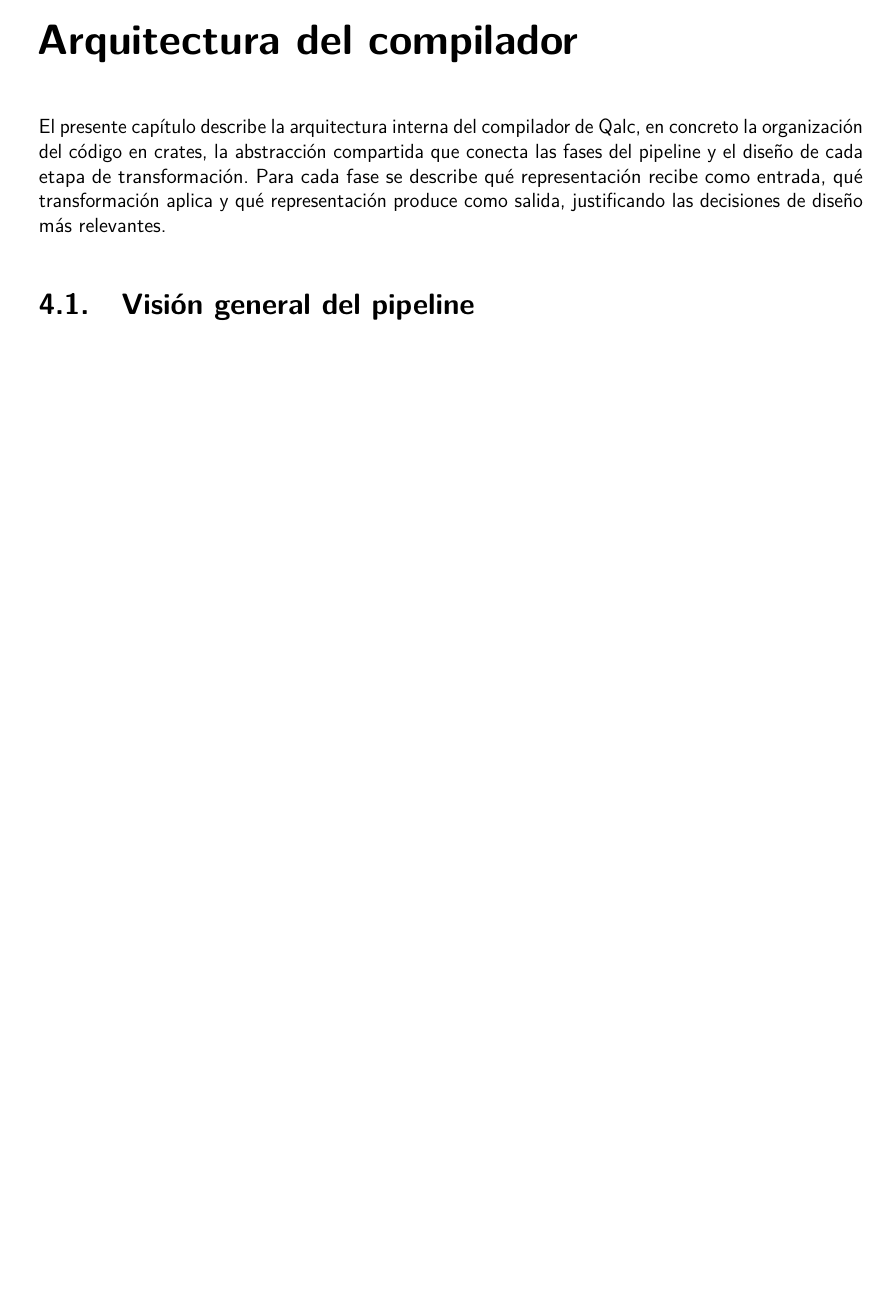
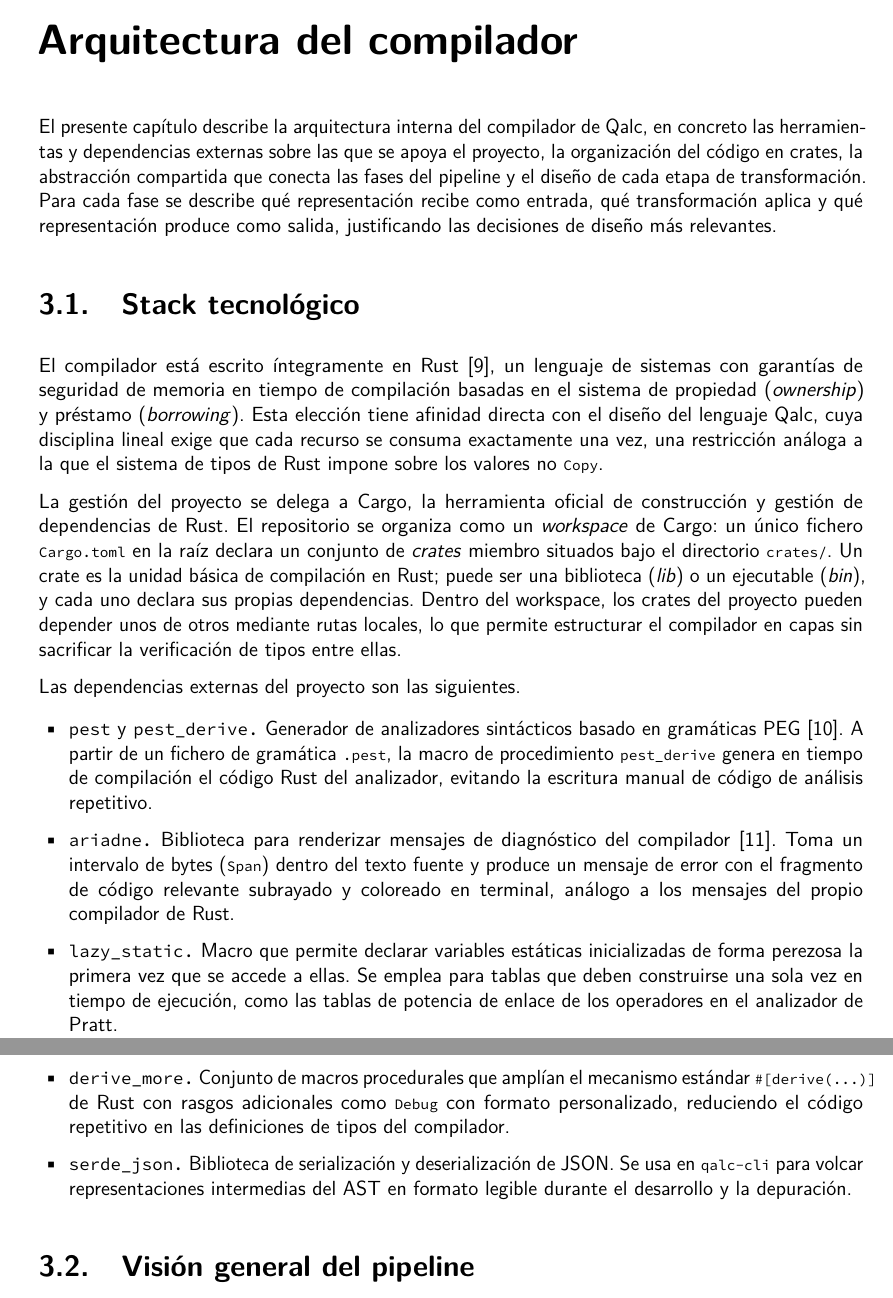
Before and after one commit to Guillex387/qalc, a LaTeX thesis (report/memtfg.tex, which reads report/05-capítulo5.tex): part of page 33 of 52 before the commit and two parts of pages 32 and 33 of 52 after it, the two joined at a grey line, cut so that both start at the same text, the shorter picture padded with empty space. Compiled offline with pdfLaTeX.

Commit message:
Update chapter 5 content and add technological stack section for clarity

```diff
--- a/report/05-capítulo5.tex
+++ b/report/05-capítulo5.tex
@@ -1,7 +1,28 @@
 \chapter{Arquitectura del compilador}
 \label{ch:arquitectura}
 
-El presente capítulo describe la arquitectura interna del compilador de Qalc, en concreto la organización del código en crates, la abstracción compartida que conecta las fases del pipeline y el diseño de cada etapa de transformación. Para cada fase se describe qué representación recibe como entrada, qué transformación aplica y qué representación produce como salida, justificando las decisiones de diseño más relevantes.
+El presente capítulo describe la arquitectura interna del compilador de Qalc, en concreto las herramientas y dependencias externas sobre las que se apoya el proyecto, la organización del código en crates, la abstracción compartida que conecta las fases del pipeline y el diseño de cada etapa de transformación. Para cada fase se describe qué representación recibe como entrada, qué transformación aplica y qué representación produce como salida, justificando las decisiones de diseño más relevantes.
+
+\section{Stack tecnológico}
+\label{sec:stack}
+
+El compilador está escrito íntegramente en Rust~\cite{matsakis_rust_2014}, un lenguaje de sistemas con garantías de seguridad de memoria en tiempo de compilación basadas en el sistema de propiedad (\textit{ownership}) y préstamo (\textit{borrowing}). Esta elección tiene afinidad directa con el diseño del lenguaje Qalc, cuya disciplina lineal exige que cada recurso se consuma exactamente una vez, una restricción análoga a la que el sistema de tipos de Rust impone sobre los valores no \lstinline|Copy|.
+
+La gestión del proyecto se delega a Cargo, la herramienta oficial de construcción y gestión de dependencias de Rust. El repositorio se organiza como un \textit{workspace} de Cargo: un único fichero \lstinline|Cargo.toml| en la raíz declara un conjunto de \textit{crates} miembro situados bajo el directorio \lstinline|crates/|. Un crate es la unidad básica de compilación en Rust; puede ser una biblioteca (\textit{lib}) o un ejecutable (\textit{bin}), y cada uno declara sus propias dependencias. Dentro del workspace, los crates del proyecto pueden depender unos de otros mediante rutas locales, lo que permite estructurar el compilador en capas sin sacrificar la verificación de tipos entre ellas.
+
+Las dependencias externas del proyecto son las siguientes.
+
+\begin{itemize}
+  \item \texttt{pest} y \texttt{pest\_derive.} Generador de analizadores sintácticos basado en gramáticas PEG~\cite{pest_parser}. A partir de un fichero de gramática \lstinline|.pest|, la macro de procedimiento \lstinline{pest_derive} genera en tiempo de compilación el código Rust del analizador, evitando la escritura manual de código de análisis repetitivo.
+
+  \item \texttt{ariadne.} Biblioteca para renderizar mensajes de diagnóstico del compilador~\cite{ariadne}. Toma un intervalo de bytes (\lstinline|Span|) dentro del texto fuente y produce un mensaje de error con el fragmento de código relevante subrayado y coloreado en terminal, análogo a los mensajes del propio compilador de Rust.
+
+  \item \texttt{lazy\_static.} Macro que permite declarar variables estáticas inicializadas de forma perezosa la primera vez que se accede a ellas. Se emplea para tablas que deben construirse una sola vez en tiempo de ejecución, como las tablas de potencia de enlace de los operadores en el analizador de Pratt.
+
+  \item \texttt{derive\_more.} Conjunto de macros procedurales que amplían el mecanismo estándar \lstinline|#[derive(...)]| de Rust con rasgos adicionales como \lstinline|Debug| con formato personalizado, reduciendo el código repetitivo en las definiciones de tipos del compilador.
+
+  \item \texttt{serde\_json.} Biblioteca de serialización y deserialización de JSON. Se usa en \lstinline|qalc-cli| para volcar representaciones intermedias del AST en formato legible durante el desarrollo y la depuración.
+\end{itemize}
 
 \section{Visión general del pipeline}
 
```
Also changed, not shown: report/memtfg.tex (+0 -1 lines), report/05-capítulo5.tex (6 more changed lines).
